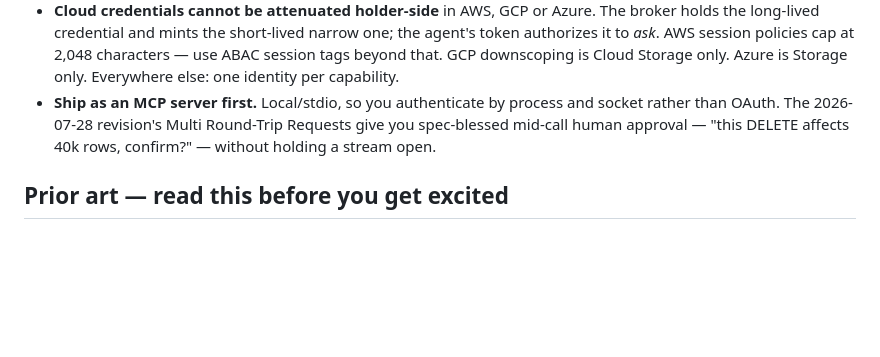
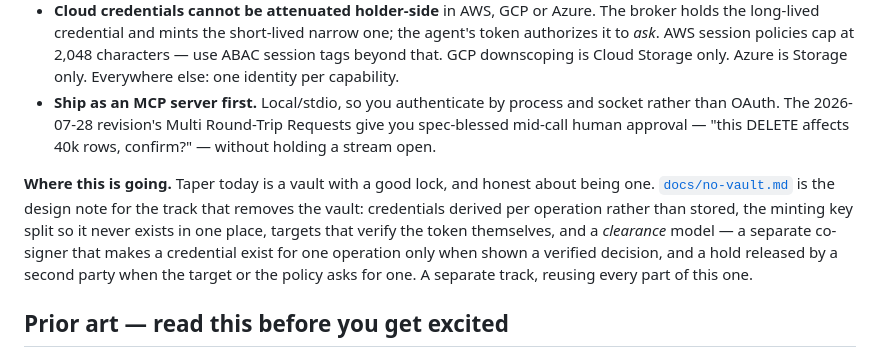
Before and after one commit to Walex4/taper, a Markdown page: README.md, the part around the change. GitHub-like rendering; blank space fills up the shorter version.

```diff
--- a/README.md
+++ b/README.md
@@ -648,6 +648,15 @@ four bypasses with their fixes, and what the harness does not prove.
   Requests give you spec-blessed mid-call human approval — "this DELETE affects
   40k rows, confirm?" — without holding a stream open.
 
+**Where this is going.** Taper today is a vault with a good lock, and honest
+about being one. [`docs/no-vault.md`](docs/no-vault.md) is the design note for
+the track that removes the vault: credentials derived per operation rather
+than stored, the minting key split so it never exists in one place, targets
+that verify the token themselves, and a *clearance* model — a separate
+co-signer that makes a credential exist for one operation only when shown a
+verified decision, and a hold released by a second party when the target or
+the policy asks for one. A separate track, reusing every part of this one.
+
 ## Prior art — read this before you get excited
 
 "Credential broker for agents" is a named category with an IETF draft
```
Also changed, not shown: CHANGELOG.md (+5 -0 lines), docs/no-vault.md (added, +206 -0 lines).
